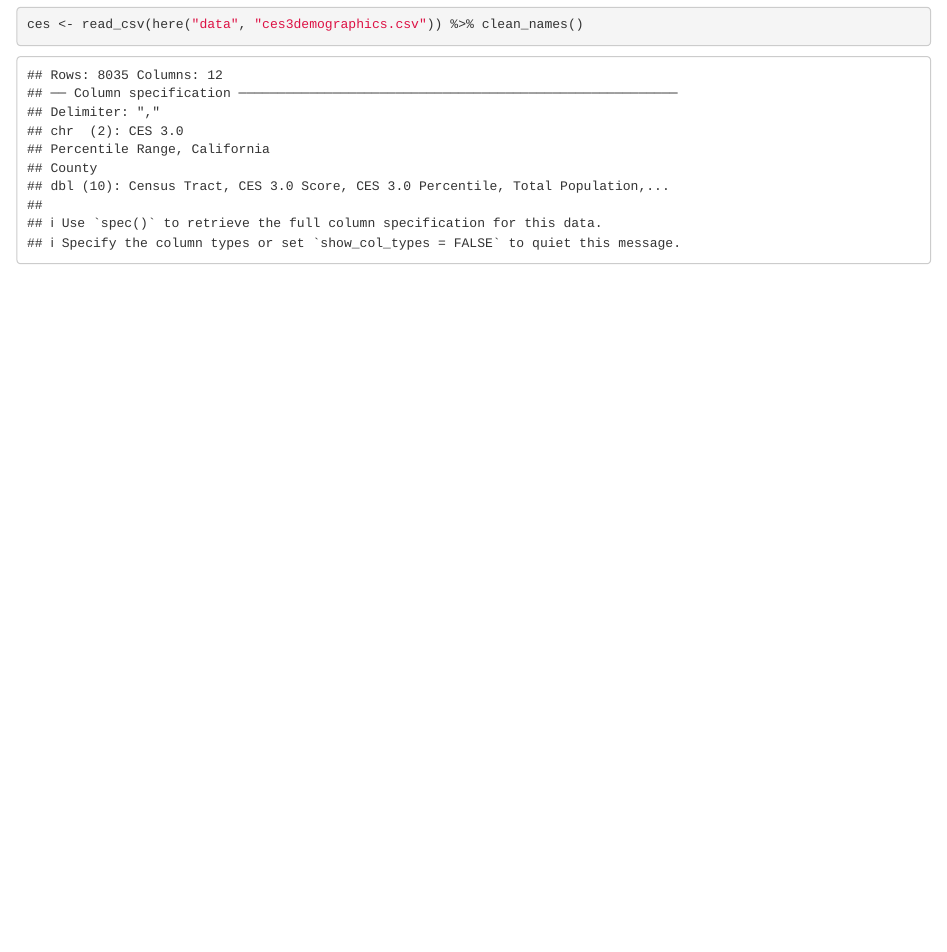
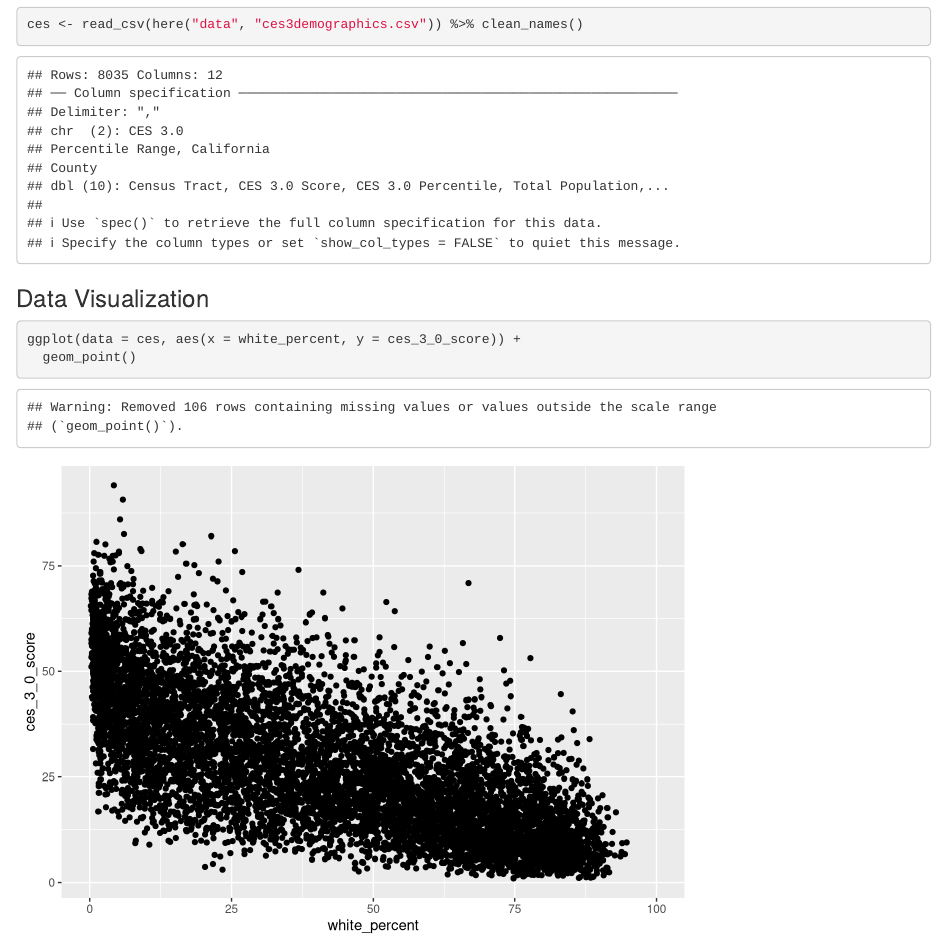
Before and after one commit to mbhammond/ejscreen-group-29, an R Markdown document (src/group_29_ca_ej.Rmd): the page in a window 1100 px wide, from 170 px down. Rendered offline with R 4.5, knitr and Pandoc, with nearby package versions; column names are cleaned by a stand-in for the janitor package.

Commit message:
Partner 2, task 2: Data visualization showing % white versus CalEnviroScreen pollution burden score

````diff
--- a/src/group_29_ca_ej.Rmd
+++ b/src/group_29_ca_ej.Rmd
@@ -20,3 +20,10 @@ ces <- read_csv(here("data", "ces3demographics.csv")) %>% clean_names()
 
 
 ```
+
+### Data Visualization
+
+```{r}
+ggplot(data = ces, aes(x = white_percent, y = ces_3_0_score)) +
+  geom_point()
+```
````
